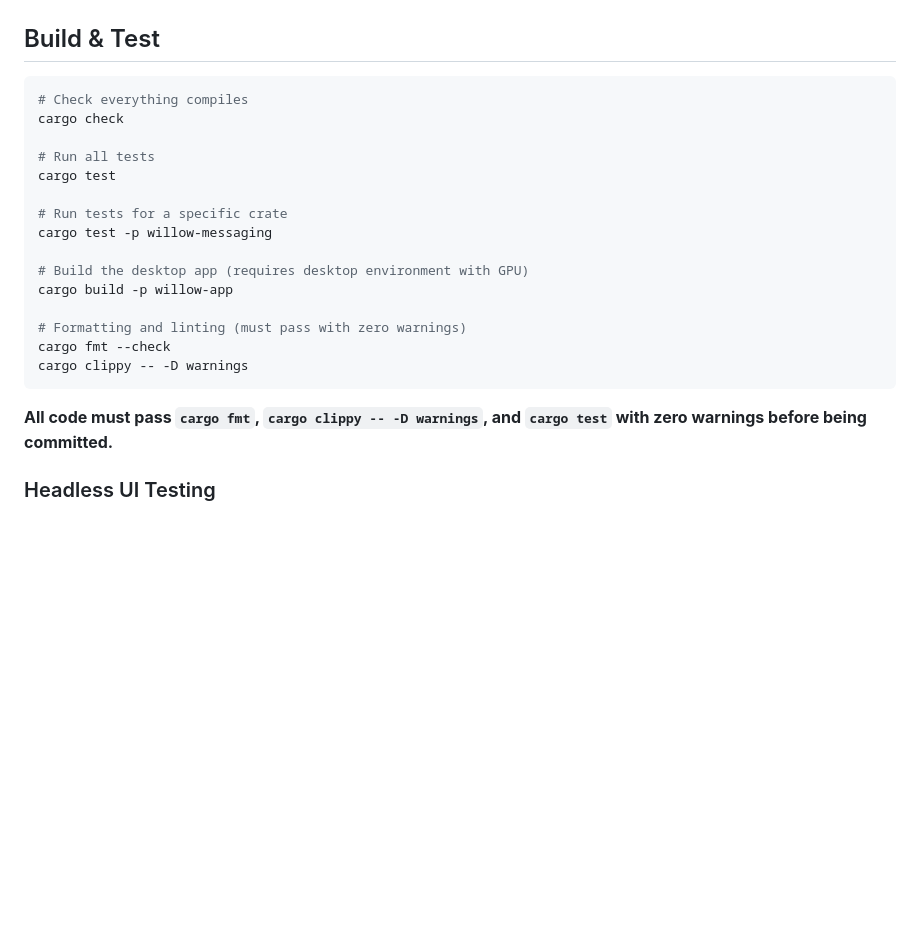
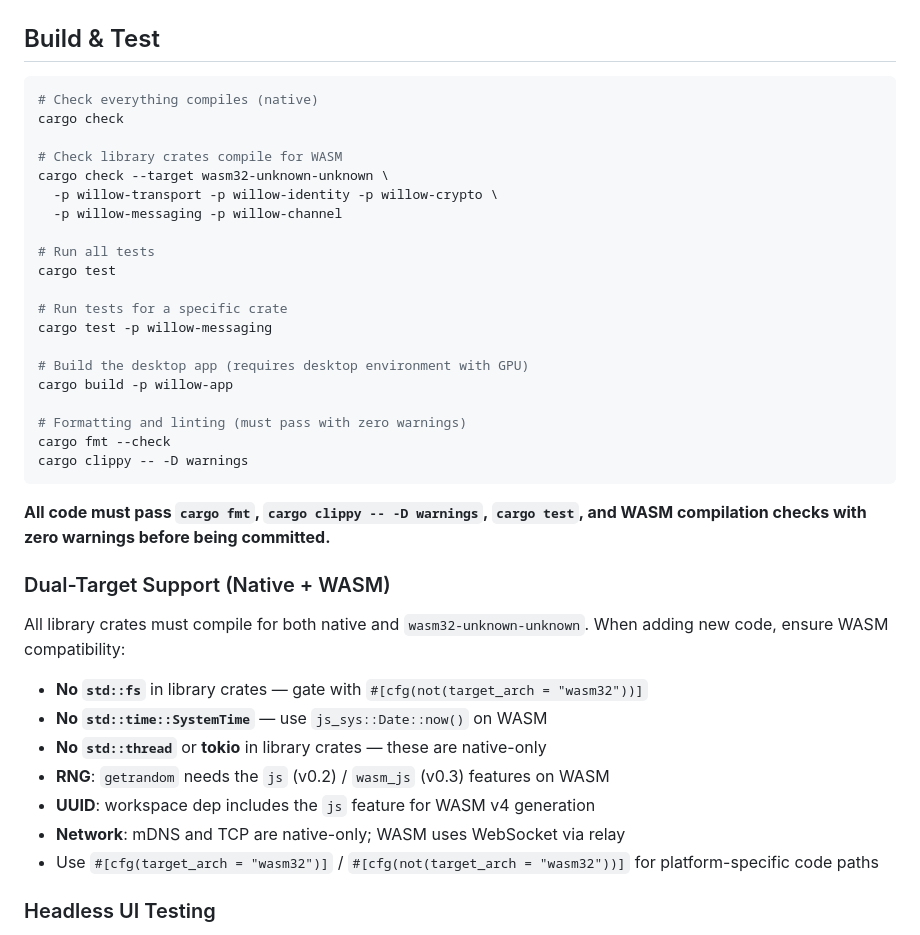
Before and after one commit to intendednull/willow, a Markdown page: CLAUDE.md, the part around the change. Drawn GitHub-style; blank space fills up the shorter version.

Commit message:
Document dual-target (native + WASM) requirements in CLAUDE.md
Add WASM compilation check to the build commands and document
platform-specific coding guidelines: no std::fs, no SystemTime,
getrandom/uuid JS features, cfg gates for platform code paths.

Co-Authored-By: Claude Opus 4.6 (1M context) <noreply@anthropic.com>

````diff
--- a/CLAUDE.md
+++ b/CLAUDE.md
@@ -21,8 +21,13 @@ crates/
 ## Build & Test
 
 ```bash
-# Check everything compiles
+# Check everything compiles (native)
 cargo check
+
+# Check library crates compile for WASM
+cargo check --target wasm32-unknown-unknown \
+  -p willow-transport -p willow-identity -p willow-crypto \
+  -p willow-messaging -p willow-channel
 
 # Run all tests
 cargo test
@@ -38,7 +43,22 @@ cargo fmt --check
 cargo clippy -- -D warnings
 ```
 
-**All code must pass `cargo fmt`, `cargo clippy -- -D warnings`, and `cargo test` with zero warnings before being committed.**
+**All code must pass `cargo fmt`, `cargo clippy -- -D warnings`, `cargo test`,
+and WASM compilation checks with zero warnings before being committed.**
+
+### Dual-Target Support (Native + WASM)
+
+All library crates must compile for both native and `wasm32-unknown-unknown`.
+When adding new code, ensure WASM compatibility:
+
+- **No `std::fs`** in library crates — gate with `#[cfg(not(target_arch = "wasm32"))]`
+- **No `std::time::SystemTime`** — use `js_sys::Date::now()` on WASM
+- **No `std::thread`** or **tokio** in library crates — these are native-only
+- **RNG**: `getrandom` needs the `js` (v0.2) / `wasm_js` (v0.3) features on WASM
+- **UUID**: workspace dep includes the `js` feature for WASM v4 generation
+- **Network**: mDNS and TCP are native-only; WASM uses WebSocket via relay
+- Use `#[cfg(target_arch = "wasm32")]` / `#[cfg(not(target_arch = "wasm32"))]`
+  for platform-specific code paths
 
 ### Headless UI Testing
 
````
